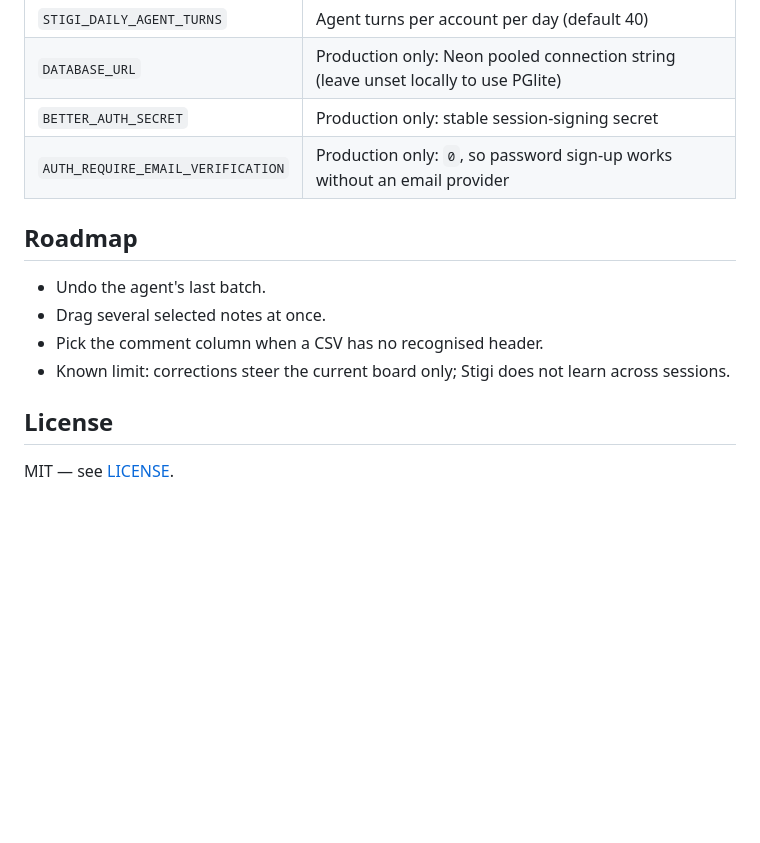
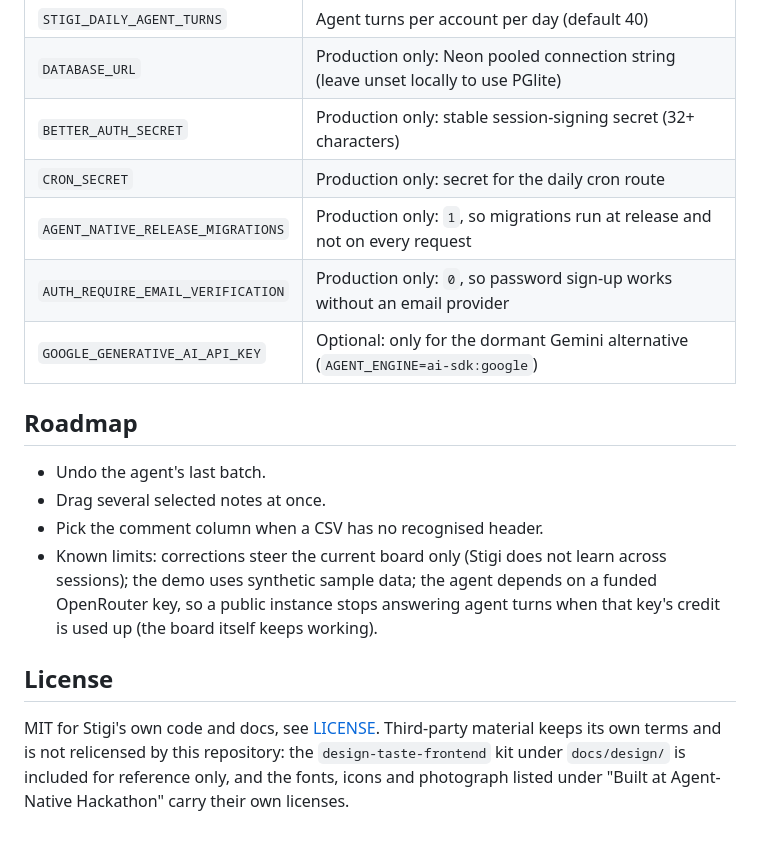
Before and after one commit to Dotman-Bei/stigi, a Markdown page: README.md, the part around one of its changes. GitHub-like rendering; blank space fills up the shorter version.

```diff
--- a/README.md
+++ b/README.md
@@ -92,16 +123,23 @@ pnpm e2e           # Playwright against the local dev server (the live specs nee
 | `AGENT_ENGINE_PREFER_BYO_KEY` | `1`: use your own key rather than a managed gateway |
 | `STIGI_DAILY_AGENT_TURNS` | Agent turns per account per day (default 40) |
 | `DATABASE_URL` | Production only: Neon pooled connection string (leave unset locally to use PGlite) |
-| `BETTER_AUTH_SECRET` | Production only: stable session-signing secret |
+| `BETTER_AUTH_SECRET` | Production only: stable session-signing secret (32+ characters) |
+| `CRON_SECRET` | Production only: secret for the daily cron route |
+| `AGENT_NATIVE_RELEASE_MIGRATIONS` | Production only: `1`, so migrations run at release and not on every request |
 | `AUTH_REQUIRE_EMAIL_VERIFICATION` | Production only: `0`, so password sign-up works without an email provider |
+| `GOOGLE_GENERATIVE_AI_API_KEY` | Optional: only for the dormant Gemini alternative (`AGENT_ENGINE=ai-sdk:google`) |
 
 ## Roadmap
 
 - Undo the agent's last batch.
 - Drag several selected notes at once.
 - Pick the comment column when a CSV has no recognised header.
-- Known limit: corrections steer the current board only; Stigi does not learn across sessions.
+- Known limits: corrections steer the current board only (Stigi does not learn across sessions); the demo uses
+  synthetic sample data; the agent depends on a funded OpenRouter key, so a public instance stops answering agent
+  turns when that key's credit is used up (the board itself keeps working).
 
 ## License
 
-MIT — see [LICENSE](LICENSE).
+MIT for Stigi's own code and docs, see [LICENSE](LICENSE). Third-party material keeps its own terms and is not
+relicensed by this repository: the `design-taste-frontend` kit under `docs/design/` is included for reference only,
+and the fonts, icons and photograph listed under "Built at Agent-Native Hackathon" carry their own licenses.
```
Also changed, not shown: other parts of README.md (+44 -13 lines), docs/readme/stigi-board.jpg (added).
